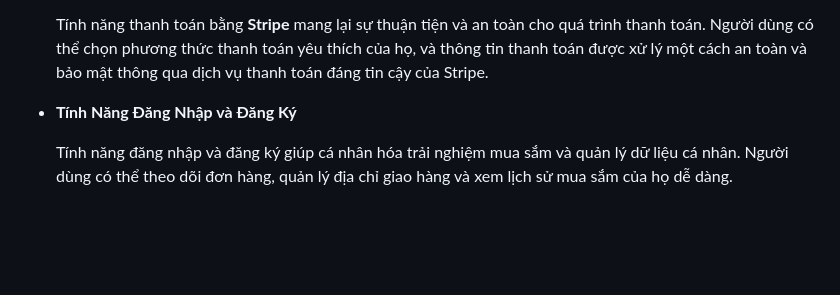
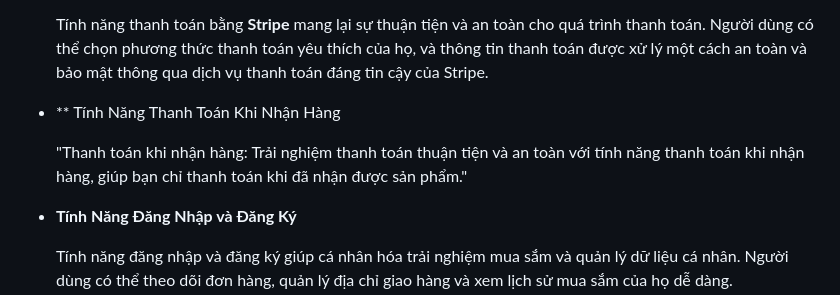
Before and after one commit to caonguyen21/E-commerceApp, a Markdown page: README.md, the part around the change. Rendered like a GitHub page; blank space fills up the shorter version.

Commit message:
Update README.md
 payment upon receipt feature

```diff
--- a/README.md
+++ b/README.md
@@ -24,6 +24,10 @@ Meadow Store là một ứng dụng E-commerce hiện đại, mang lại trải
 - **Tính Năng Thanh Toán Bằng Stripe**
 
   Tính năng thanh toán bằng **Stripe** mang lại sự thuận tiện và an toàn cho quá trình thanh toán. Người dùng có thể chọn phương thức thanh toán yêu thích của họ, và thông tin thanh toán được xử lý một cách an toàn và bảo mật thông qua dịch vụ thanh toán đáng tin cậy của Stripe.
+
+- ** Tính Năng Thanh Toán Khi Nhận Hàng
+
+  "Thanh toán khi nhận hàng: Trải nghiệm thanh toán thuận tiện và an toàn với tính năng thanh toán khi nhận hàng, giúp bạn chỉ thanh toán khi đã nhận được sản phẩm."
 
 - **Tính Năng Đăng Nhập và Đăng Ký**
 
```
